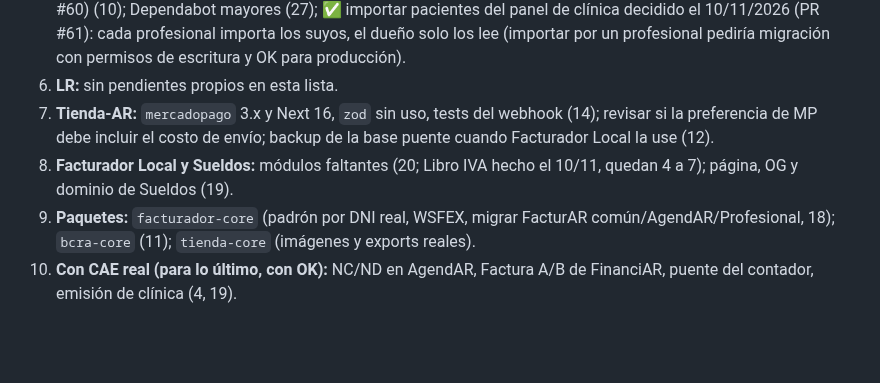
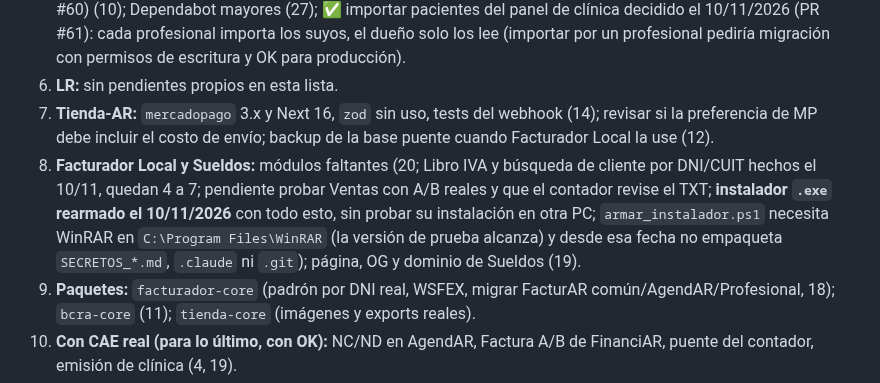
Before and after one commit to tustylovt-ui/Integra-AR, a Markdown page: ECOSISTEMA.md, the part around the change. GitHub-like rendering; blank space fills up the shorter version.

```diff
--- a/ECOSISTEMA.md
+++ b/ECOSISTEMA.md
@@ -253,7 +253,7 @@ Quedan fuera a propósito: vistas `v_*` y cachés reconstruibles. **Scripts de r
 5. **AgendAR:** 35 `set-state-in-effect` (avisos documentados; `exhaustive-deps` ✅ resuelto el 10/11/2026, PR #60) (10); Dependabot mayores (27); ✅ importar pacientes del panel de clínica decidido el 10/11/2026 (PR #61): cada profesional importa los suyos, el dueño solo los lee (importar por un profesional pediría migración con permisos de escritura y OK para producción).
 6. **LR:** sin pendientes propios en esta lista.
 7. **Tienda-AR:** `mercadopago` 3.x y Next 16, `zod` sin uso, tests del webhook (14); revisar si la preferencia de MP debe incluir el costo de envío; backup de la base puente cuando Facturador Local la use (12).
-8. **Facturador Local y Sueldos:** módulos faltantes (20; Libro IVA hecho el 10/11, quedan 4 a 7); página, OG y dominio de Sueldos (19).
+8. **Facturador Local y Sueldos:** módulos faltantes (20; Libro IVA y búsqueda de cliente por DNI/CUIT hechos el 10/11, quedan 4 a 7; pendiente probar Ventas con A/B reales y que el contador revise el TXT; **instalador `.exe` rearmado el 10/11/2026** con todo esto, sin probar su instalación en otra PC; `armar_instalador.ps1` necesita WinRAR en `C:\Program Files\WinRAR` (la versión de prueba alcanza) y desde esa fecha no empaqueta `SECRETOS_*.md`, `.claude` ni `.git`); página, OG y dominio de Sueldos (19).
 9. **Paquetes:** `facturador-core` (padrón por DNI real, WSFEX, migrar FacturAR común/AgendAR/Profesional, 18); `bcra-core` (11); `tienda-core` (imágenes y exports reales).
 10. **Con CAE real (para lo último, con OK):** NC/ND en AgendAR, Factura A/B de FinanciAR, puente del contador, emisión de clínica (4, 19).
 11. `LISTA_MEJORAS.md`: ítems A4 en adelante (28).
```
Also changed, not shown: LISTA_MEJORAS.md (+1 -1 lines).
